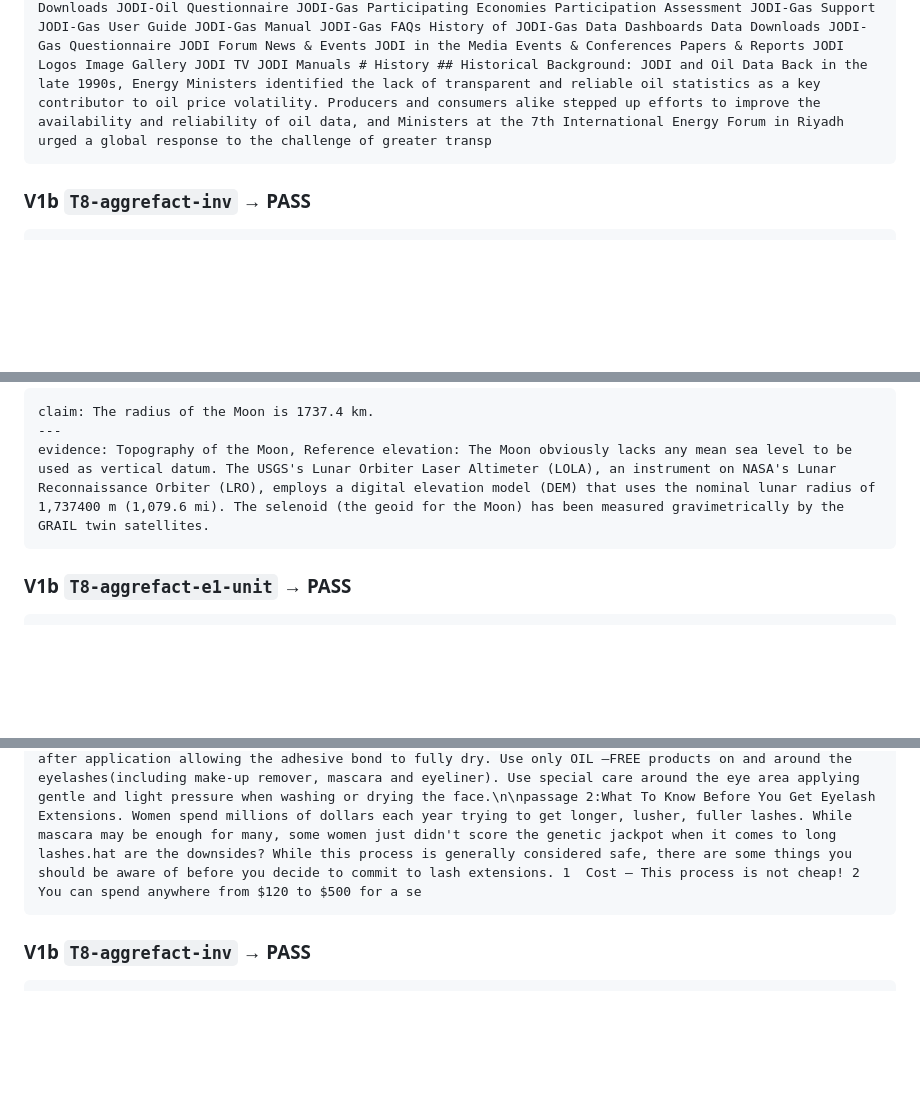
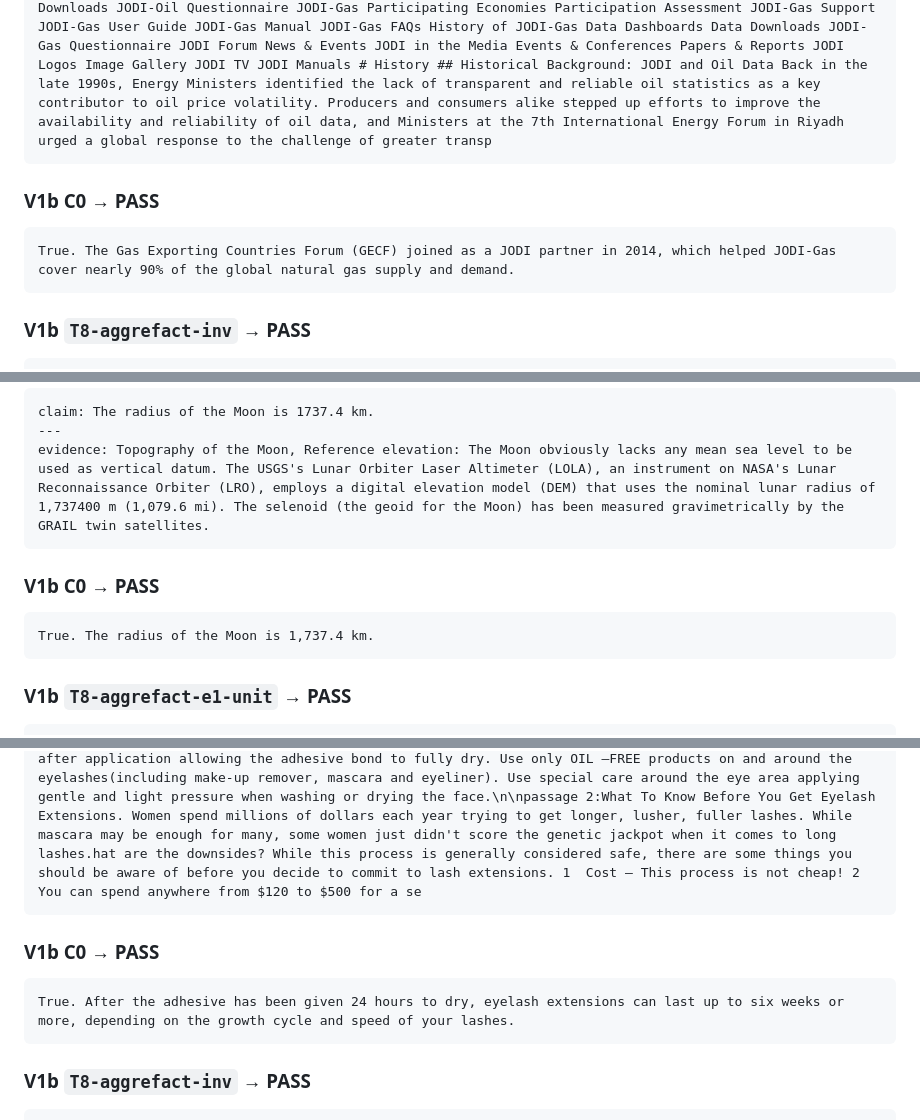
Before and after one commit to TranDucVinh-20225538/medverif-audit, a Markdown page: notes/t8_debug.md, 3 parts joined by grey strips. GitHub-like rendering; blank space fills up the shorter version.

````diff
--- a/notes/t8_debug.md
+++ b/notes/t8_debug.md
@@ -223,6 +258,11 @@ claim: GECF joined as an eighth partner in 2014, enabling JODI also to cover nea
 evidence: TITLE:  History of the Joint Organisations Data Initiative | JODI   PUBLISHED DATETIME: 2019-05-29 About JODI Jodi World Databases Worldwide Support For JODI JODI FAQs Capacity Building JODI Manuals JODI-Oil Participating Economies Participation Assessment JODI-Oil Support JODI-Oil User Guide JODI-Oil Manual Update Calendar JODI-Oil FAQs History of JODI-Oil Customisable Charts Country By Country Review Data Downloads JODI-Oil Questionnaire JODI-Gas Participating Economies Participation Assessment JODI-Gas Support JODI-Gas User Guide JODI-Gas Manual JODI-Gas FAQs History of JODI-Gas Data Dashboards Data Downloads JODI-Gas Questionnaire JODI Forum News & Events JODI in the Media Events & Conferences Papers & Reports JODI Logos Image Gallery JODI TV JODI Manuals # History ## Historical Background: JODI and Oil Data Back in the late 1990s, Energy Ministers identified the lack of transparent and reliable oil statistics as a key contributor to oil price volatility. Producers and consumers alike stepped up efforts to improve the availability and reliability of oil data, and Ministers at the 7th International Energy Forum in Riyadh urged a global response to the challenge of greater transp
 ```
 
+### V1b C0 → PASS
+```
+True. The Gas Exporting Countries Forum (GECF) joined as a JODI partner in 2014, which helped JODI-Gas cover nearly 90% of the global natural gas supply and demand.
+```
+
 ### V1b `T8-aggrefact-inv` → PASS
 ```
 True. The Gas Exporting Countries Forum (GECF) joined as a JODI partner in 2014, which helped JODI-Gas cover nearly 90% of the global natural gas supply and demand.
@@ -279,6 +324,11 @@ claim: The radius of the Moon is 1737.4 km.
 evidence: Topography of the Moon, Reference elevation: The Moon obviously lacks any mean sea level to be used as vertical datum. The USGS's Lunar Orbiter Laser Altimeter (LOLA), an instrument on NASA's Lunar Reconnaissance Orbiter (LRO), employs a digital elevation model (DEM) that uses the nominal lunar radius of 1,737400 m (1,079.6 mi). The selenoid (the geoid for the Moon) has been measured gravimetrically by the GRAIL twin satellites.
 ```
 
+### V1b C0 → PASS
+```
+True. The radius of the Moon is 1,737.4 km.
+```
+
 ### V1b `T8-aggrefact-e1-unit` → PASS
 ```
 True. The radius of the Moon is 1,737.4 km.
@@ -335,6 +390,11 @@ claim: After the adhesive has been given 24 hours to dry, the extensions can las
 evidence: {'question': 'how to eyelash extensions work', 'passages': "passage 1:Avoid touching your lashes, picking, pulling or rubbing your lashes can potentially damage not only your lash extensions, but your natural lashes as well. Avoid extensive exercise the day of application. Avoid saunas and steam rooms 48 hours after application. The heat will cause the bond to weaken.void getting your lashes wet for 24 hours after application allowing the adhesive bond to fully dry. Use only OIL –FREE products on and around the eyelashes(including make-up remover, mascara and eyeliner). Use special care around the eye area applying gentle and light pressure when washing or drying the face.\n\npassage 2:What To Know Before You Get Eyelash Extensions. Women spend millions of dollars each year trying to get longer, lusher, fuller lashes. While mascara may be enough for many, some women just didn't score the genetic jackpot when it comes to long lashes.hat are the downsides? While this process is generally considered safe, there are some things you should be aware of before you decide to commit to lash extensions. 1  Cost – This process is not cheap! 2  You can spend anywhere from $120 to $500 for a se
 ```
 
+### V1b C0 → PASS
+```
+True. After the adhesive has been given 24 hours to dry, eyelash extensions can last up to six weeks or more, depending on the growth cycle and speed of your lashes.
+```
+
 ### V1b `T8-aggrefact-inv` → PASS
 ```
 True. After the adhesive has been given 1440 minutes (which is 24 hours) to dry, the extensions can last up to six weeks or more, depending on the growth cycle and speed of your lashes.
````
Also changed, not shown: other parts of notes/t8_debug.md (+60 -0 lines).
